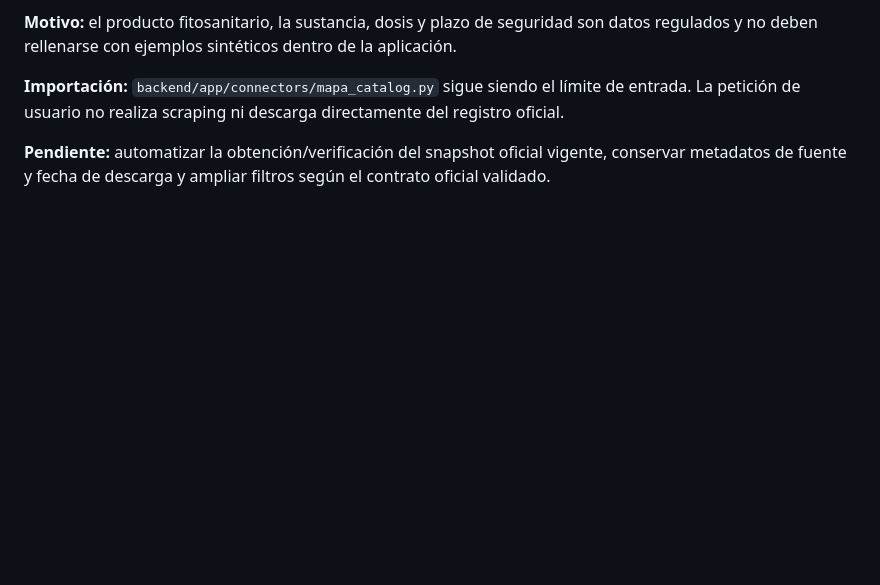
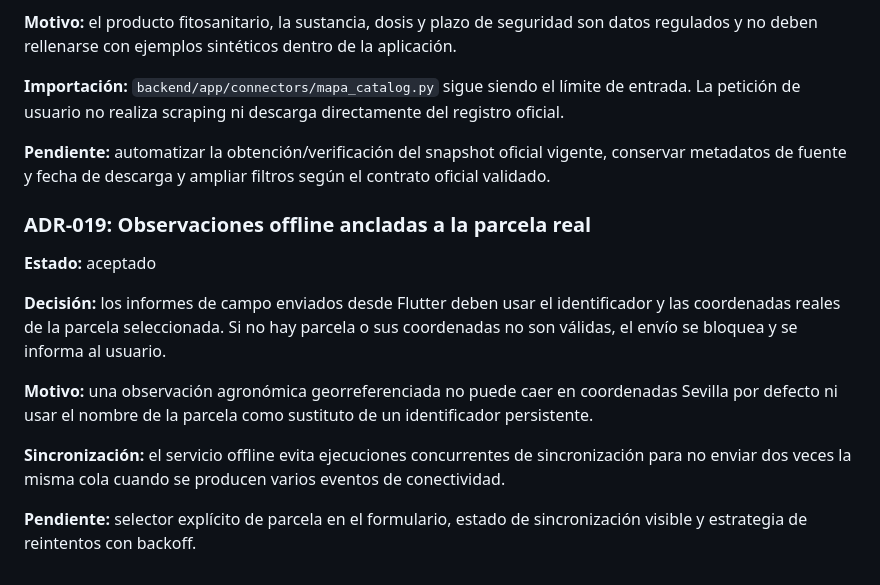
Before and after one commit to diezparaiso/agroalerta, a Markdown page: docs/DECISIONS.md, the part around the change. GitHub-like rendering; blank space fills up the shorter version.

Commit message:
docs: document real coordinates for offline reports

```diff
--- a/docs/DECISIONS.md
+++ b/docs/DECISIONS.md
@@ -176,3 +176,16 @@ Reintentos del mismo evento no crean otra alerta, mientras que una nueva transic
 **Importación:** `backend/app/connectors/mapa_catalog.py` sigue siendo el límite de entrada. La petición de usuario no realiza scraping ni descarga directamente del registro oficial.
 
 **Pendiente:** automatizar la obtención/verificación del snapshot oficial vigente, conservar metadatos de fuente y fecha de descarga y ampliar filtros según el contrato oficial validado.
+
+
+### ADR-019: Observaciones offline ancladas a la parcela real
+
+**Estado:** aceptado
+
+**Decisión:** los informes de campo enviados desde Flutter deben usar el identificador y las coordenadas reales de la parcela seleccionada. Si no hay parcela o sus coordenadas no son válidas, el envío se bloquea y se informa al usuario.
+
+**Motivo:** una observación agronómica georreferenciada no puede caer en coordenadas Sevilla por defecto ni usar el nombre de la parcela como sustituto de un identificador persistente.
+
+**Sincronización:** el servicio offline evita ejecuciones concurrentes de sincronización para no enviar dos veces la misma cola cuando se producen varios eventos de conectividad.
+
+**Pendiente:** selector explícito de parcela en el formulario, estado de sincronización visible y estrategia de reintentos con backoff.
```
